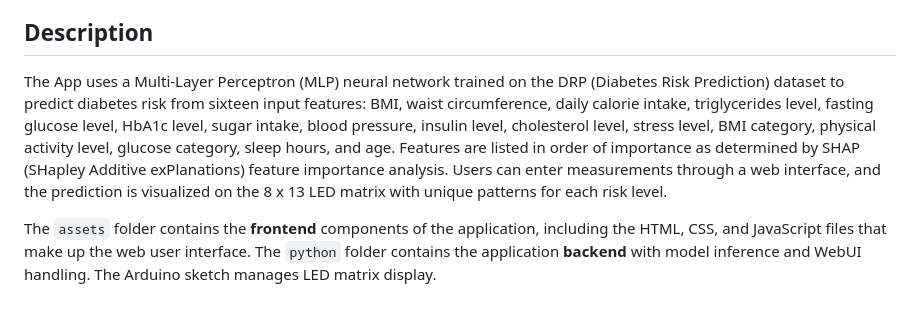
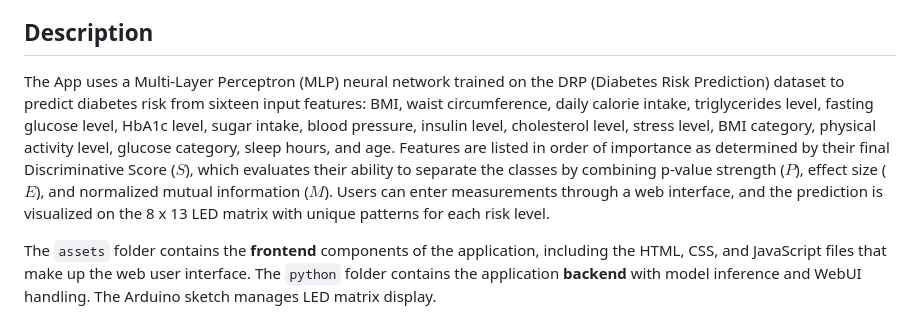
Before and after one commit to mytechnotalent/diabetes-classification-app, a Markdown page: README.md, the part around the change. GitHub-like rendering.

Commit message:
Enhance app description with Discriminative Score details
Updated the description of the app to include details about the final Discriminative Score used for feature importance analysis.

```diff
--- a/README.md
+++ b/README.md
@@ -10,7 +10,7 @@ Classify diabetes risk in real time with a PyTorch model and see predictions on
 
 ## Description
 
-The App uses a Multi-Layer Perceptron (MLP) neural network trained on the DRP (Diabetes Risk Prediction) dataset to predict diabetes risk from sixteen input features: BMI, waist circumference, daily calorie intake, triglycerides level, fasting glucose level, HbA1c level, sugar intake, blood pressure, insulin level, cholesterol level, stress level, BMI category, physical activity level, glucose category, sleep hours, and age. Features are listed in order of importance as determined by SHAP (SHapley Additive exPlanations) feature importance analysis. Users can enter measurements through a web interface, and the prediction is visualized on the 8 x 13 LED matrix with unique patterns for each risk level.
+The App uses a Multi-Layer Perceptron (MLP) neural network trained on the DRP (Diabetes Risk Prediction) dataset to predict diabetes risk from sixteen input features: BMI, waist circumference, daily calorie intake, triglycerides level, fasting glucose level, HbA1c level, sugar intake, blood pressure, insulin level, cholesterol level, stress level, BMI category, physical activity level, glucose category, sleep hours, and age. Features are listed in order of importance as determined by their final Discriminative Score ($S$), which evaluates their ability to separate the classes by combining p-value strength ($P$), effect size ($E$), and normalized mutual information ($M$). Users can enter measurements through a web interface, and the prediction is visualized on the 8 x 13 LED matrix with unique patterns for each risk level.
 
 The `assets` folder contains the **frontend** components of the application, including the HTML, CSS, and JavaScript files that make up the web user interface. The `python` folder contains the application **backend** with model inference and WebUI handling. The Arduino sketch manages LED matrix display.
 
```
